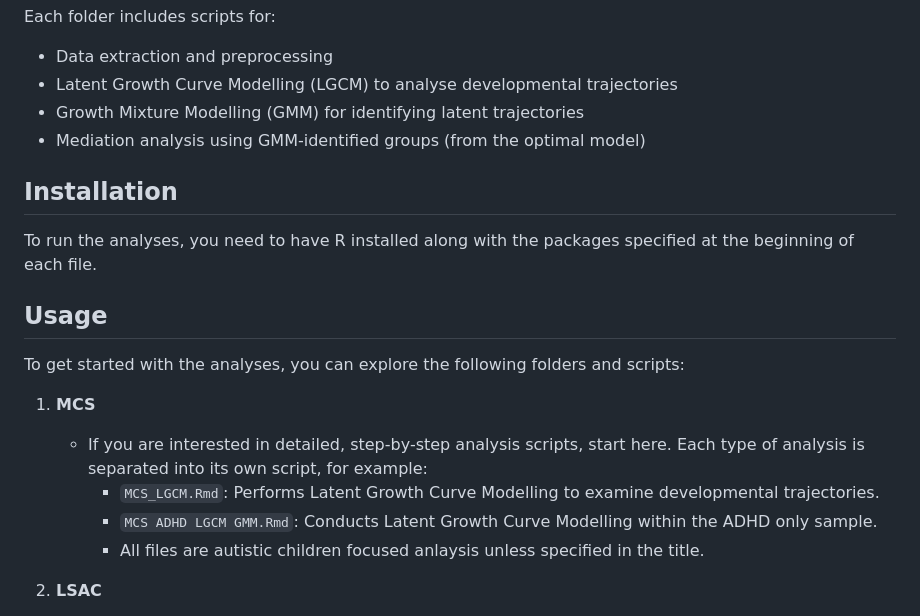
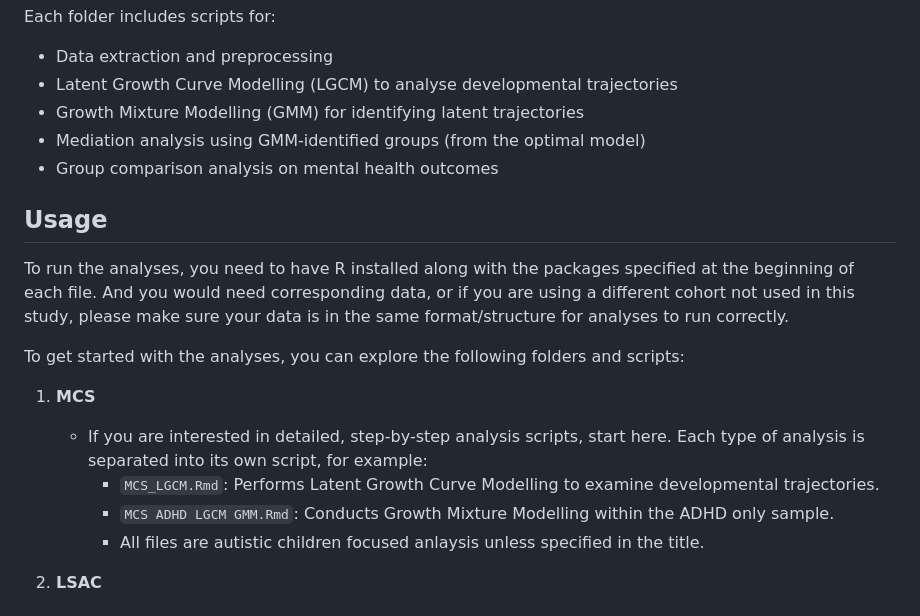
Before and after one commit to XinheZhangYira/AgeatAutismDiagnosis, a Markdown page: README.md, the part around the change. GitHub-like rendering.

```diff
--- a/README.md
+++ b/README.md
@@ -32,20 +32,21 @@ Each folder includes scripts for:
 - Latent Growth Curve Modelling (LGCM) to analyse developmental trajectories
 - Growth Mixture Modelling (GMM) for identifying latent trajectories
 - Mediation analysis using GMM-identified groups (from the optimal model)
+- Group comparison analysis on mental health outcomes
 
-## Installation
 
-To run the analyses, you need to have R installed along with the packages specified at the beginning of each file.
+
 
 
 ## Usage
+To run the analyses, you need to have R installed along with the packages specified at the beginning of each file. And you would need corresponding data, or if you are using a different cohort not used in this study, please make sure your data is in the same format/structure for analyses to run correctly.
 
 To get started with the analyses, you can explore the following folders and scripts:
 
 1. **MCS**
    - If you are interested in detailed, step-by-step analysis scripts, start here. Each type of analysis is separated into its own script, for example:
      - `MCS_LGCM.Rmd`: Performs Latent Growth Curve Modelling to examine developmental trajectories.
-     - `MCS ADHD LGCM GMM.Rmd`: Conducts Latent Growth Curve Modelling within the ADHD only sample.
+     - `MCS ADHD LGCM GMM.Rmd`: Conducts Growth Mixture Modelling within the ADHD only sample.
      - All files are autistic children focused anlaysis unless specified in the title.
 
 2. **LSAC**
```
